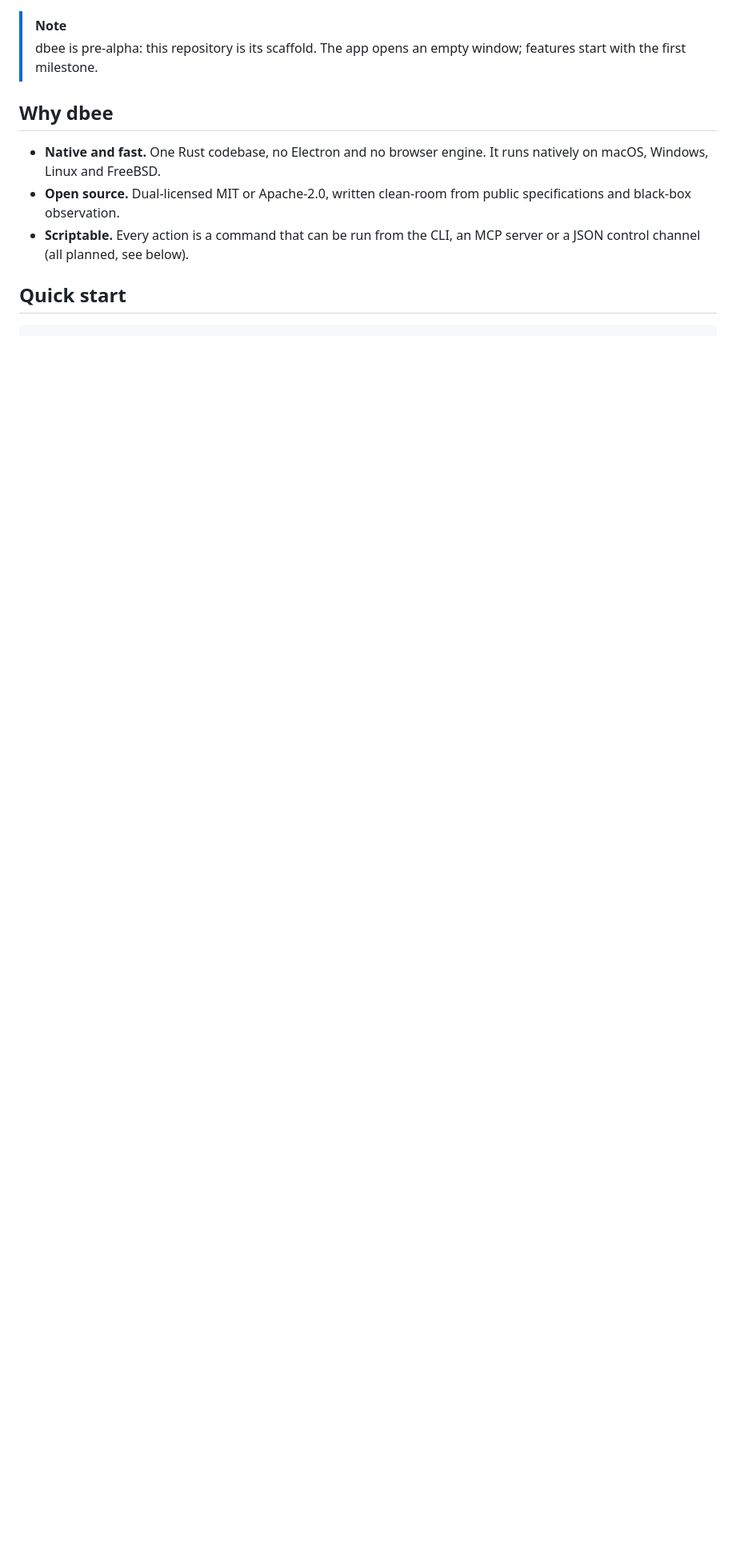
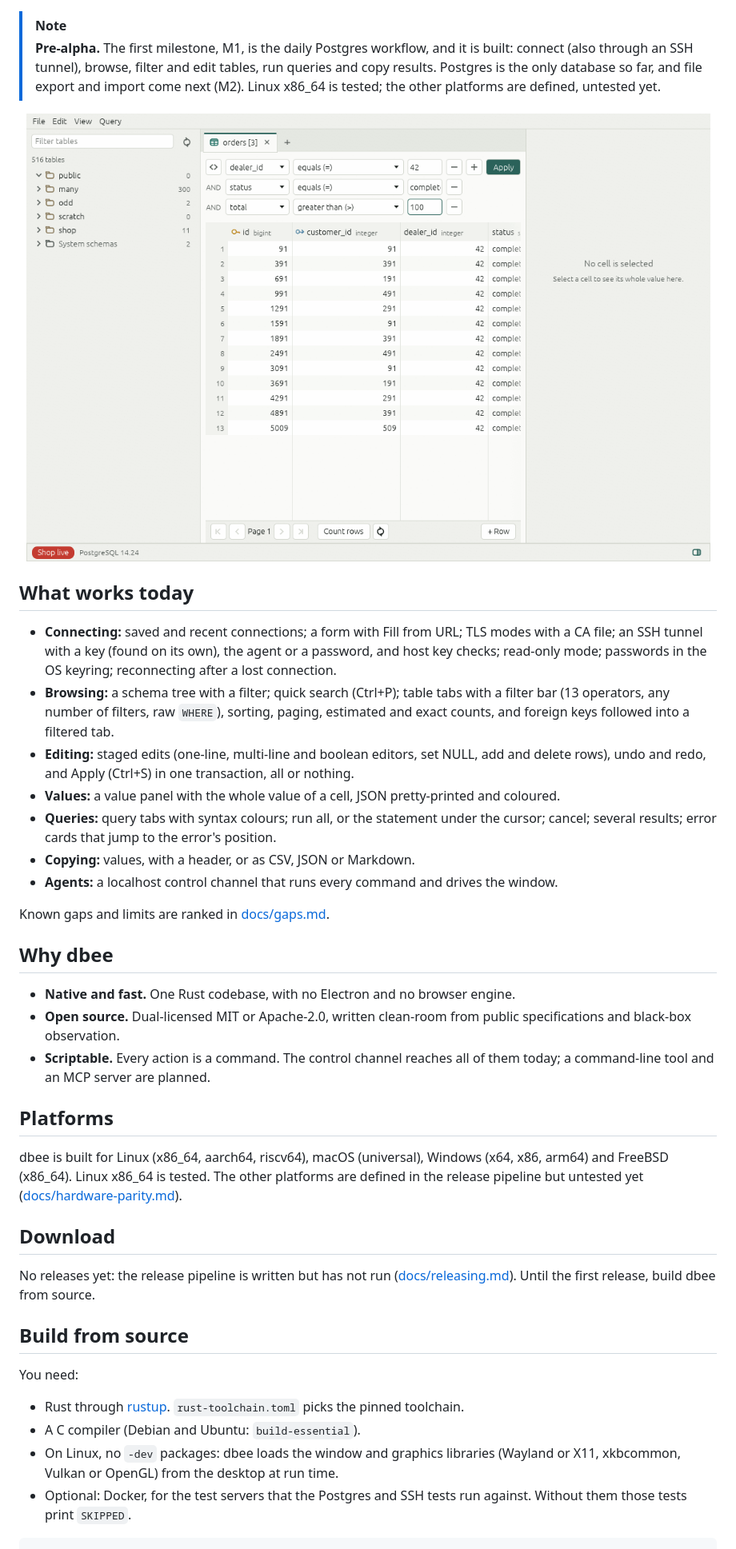
Before and after one commit to KasparRosin/dbee, a Markdown page: README.md, the part around one of its changes. Shown at 80% size. Rendered like a GitHub page; pictures changed too: assets/readme/screenshot-filters.png (added); blank space fills up the shorter version.

````diff
--- a/README.md
+++ b/README.md
@@ -14,15 +13,48 @@
 </p>
 
 > [!NOTE]
-> dbee is pre-alpha: this repository is its scaffold. The app opens an empty window; features start with the first milestone.
+> **Pre-alpha.** The first milestone, M1, is the daily Postgres workflow, and it is built: connect (also through an SSH tunnel), browse, filter and edit tables, run queries and copy results.
+> Postgres is the only database so far, and file export and import come next (M2).
+> Linux x86_64 is tested; the other platforms are defined, untested yet.
+
+<p align="center">
+  <img src="assets/readme/screenshot-filters.png" alt="dbee with a table of orders filtered by three conditions: the schema tree on the left, the grid under its filter bar in the middle, the value panel on the right">
+</p>
+
+## What works today
+
+- **Connecting:** saved and recent connections; a form with Fill from URL; TLS modes with a CA file; an SSH tunnel with a key (found on its own), the agent or a password, and host key checks; read-only mode; passwords in the OS keyring; reconnecting after a lost connection.
+- **Browsing:** a schema tree with a filter; quick search (Ctrl+P); table tabs with a filter bar (13 operators, any number of filters, raw `WHERE`), sorting, paging, estimated and exact counts, and foreign keys followed into a filtered tab.
+- **Editing:** staged edits (one-line, multi-line and boolean editors, set NULL, add and delete rows), undo and redo, and Apply (Ctrl+S) in one transaction, all or nothing.
+- **Values:** a value panel with the whole value of a cell, JSON pretty-printed and coloured.
+- **Queries:** query tabs with syntax colours; run all, or the statement under the cursor; cancel; several results; error cards that jump to the error's position.
+- **Copying:** values, with a header, or as CSV, JSON or Markdown.
+- **Agents:** a localhost control channel that runs every command and drives the window.
+
+Known gaps and limits are ranked in [docs/gaps.md](docs/gaps.md).
 
 ## Why dbee
 
-- **Native and fast.** One Rust codebase, no Electron and no browser engine. It runs natively on macOS, Windows, Linux and FreeBSD.
+- **Native and fast.** One Rust codebase, with no Electron and no browser engine.
 - **Open source.** Dual-licensed MIT or Apache-2.0, written clean-room from public specifications and black-box observation.
-- **Scriptable.** Every action is a command that can be run from the CLI, an MCP server or a JSON control channel (all planned, see below).
+- **Scriptable.** Every action is a command. The control channel reaches all of them today; a command-line tool and an MCP server are planned.
 
-## Quick start
+## Platforms
+
+dbee is built for Linux (x86_64, aarch64, riscv64), macOS (universal), Windows (x64, x86, arm64) and FreeBSD (x86_64). Linux x86_64 is tested. The other platforms are defined in the release pipeline but untested yet ([docs/hardware-parity.md](docs/hardware-parity.md)).
+
+## Download
+
+No releases yet: the release pipeline is written but has not run ([docs/releasing.md](docs/releasing.md)). Until the first release, build dbee from source.
+
+## Build from source
+
+You need:
+
+- Rust through [rustup](https://rustup.rs). `rust-toolchain.toml` picks the pinned toolchain.
+- A C compiler (Debian and Ubuntu: `build-essential`).
+- On Linux, no `-dev` packages: dbee loads the window and graphics libraries (Wayland or X11, xkbcommon, Vulkan or OpenGL) from the desktop at run time.
+- Optional: Docker, for the test servers that the Postgres and SSH tests run against. Without them those tests print `SKIPPED`.
 
 ```sh
 cargo run -p dbee                       # the desktop app
````
Also changed, not shown: other parts of README.md (+16 -46 lines), ATTRIBUTION.md (+1 -0 lines).
